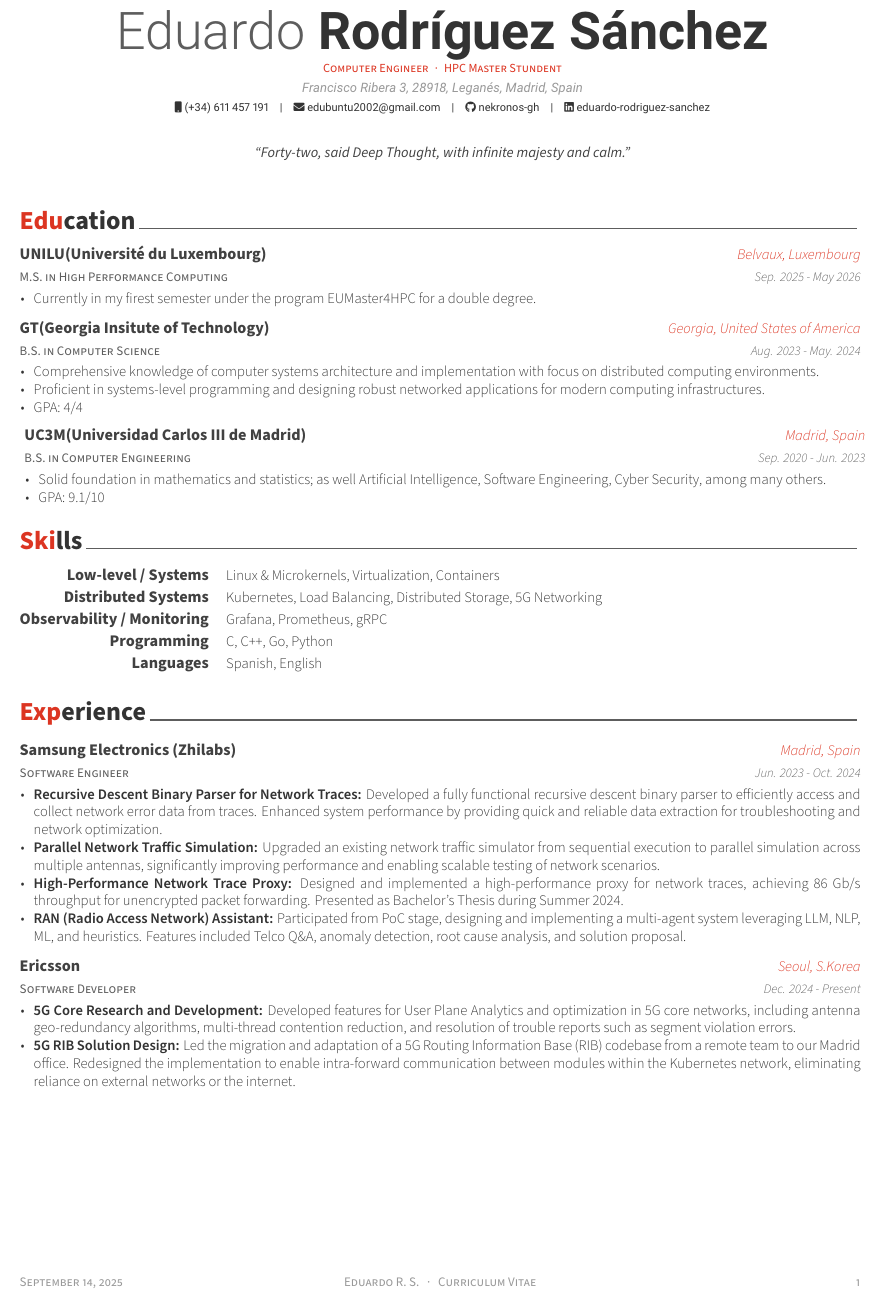
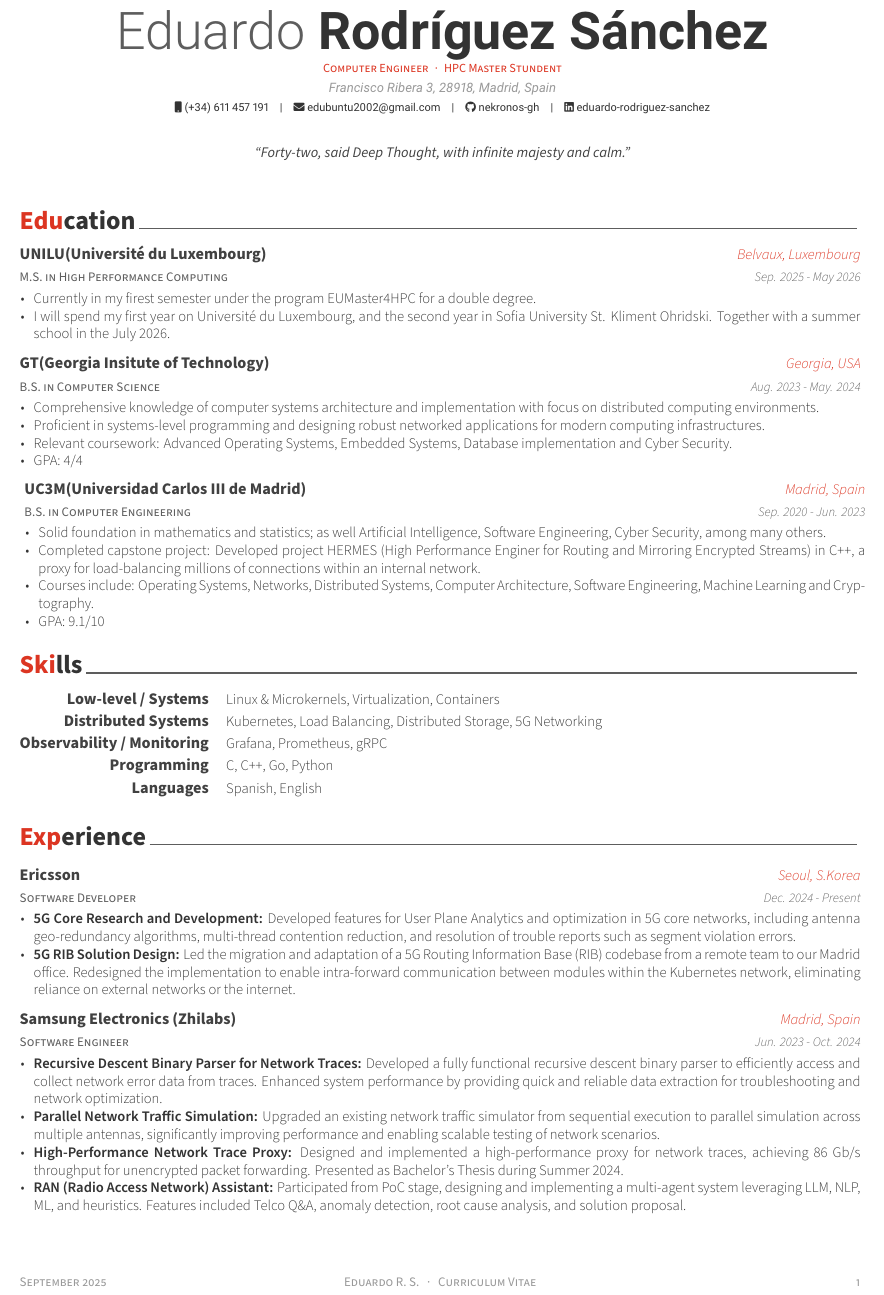
Before and after one commit to nekronos-gh/CV, a LaTeX CV (cv.tex, which reads cv/education.tex, cv/experience.tex): part of the page, cut so that both start at the same text. Compiled offline with XeLaTeX.

Commit message:
Minor fixes

```diff
--- a/cv.tex
+++ b/cv.tex
@@ -19,6 +19,7 @@
 %-------------------------------------------------------------------------------
 % A4 paper size by default, use 'letterpaper' for US letter
 \documentclass[11pt, a4paper]{awesome-cv}
+\usepackage{datetime}
 
 % Configure page margins with geometry
 \geometry{left=1.4cm, top=.8cm, right=1.4cm, bottom=1.8cm, footskip=.5cm}
@@ -53,7 +54,7 @@
 % \photo{./examples/profile.png}
 \name{Eduardo}{Rodríguez Sánchez}
 \position{Computer Engineer{\enskip\cdotp\enskip}HPC Master Stundent}
-\address{Francisco Ribera 3, 28918, Leganés, Madrid, Spain}
+\address{Francisco Ribera 3, 28918, Madrid, Spain}
 
 \mobile{(+34) 611 457 191}
 \email{edubuntu2002@gmail.com}
@@ -88,7 +89,7 @@
 % Print the footer with 3 arguments(<left>, <center>, <right>)
 % Leave any of these blank if they are not needed
 \makecvfooter
-  {\today}
+  {\monthname[\the\month] \the\year}
   {Eduardo R. S.~~~·~~~Curriculum Vitae}
   {\thepage}
 
--- a/cv/education.tex
+++ b/cv/education.tex
@@ -18,18 +18,20 @@
     {
       \begin{cvitems} % Description(s) bullet points
         \item {Currently in my firest semester under the program EUMaster4HPC for a double degree.}
+        \item {I will spend my first year on Université du Luxembourg, and the second year in Sofia University St. Kliment Ohridski. Together with a summer school in the July 2026.}
       \end{cvitems}
     }
 
   \cventry
     {B.S. in Computer Science} % Degree
     {GT(Georgia Insitute of Technology)} % Institution
-    {Georgia, United States of America} % Location
+    {Georgia, USA} % Location
     {Aug. 2023 - May. 2024} % Date(s)
     {
       \begin{cvitems} % Description(s) bullet points
         \item {Comprehensive knowledge of computer systems architecture and implementation with focus on distributed computing environments.}
         \item {Proficient in systems-level programming and designing robust networked applications for modern computing infrastructures.}
+        \item {Relevant coursework: Advanced Operating Systems, Embedded Systems, Database implementation and Cyber Security.}
         \item {GPA: 4/4}
       \end{cvitems}
     }
@@ -41,6 +43,8 @@
     {
       \begin{cvitems} % Description(s) bullet points
         \item {Solid foundation in mathematics and statistics; as well Artificial Intelligence, Software Engineering, Cyber Security, among many others.}
+        \item {Completed capstone project: Developed project HERMES (High Performance Enginer for Routing and Mirroring Encrypted Streams) in C++, a proxy for load-balancing millions of connections within an internal network.}
+        \item {Courses include: Operating Systems, Networks, Distributed Systems, Computer Architecture, Software Engineering, Machine Learning and Cryptography.}
         \item {GPA: 9.1/10}
       \end{cvitems}
     }
--- a/cv/experience.tex
+++ b/cv/experience.tex
@@ -7,6 +7,19 @@
 %	CONTENT
 %-------------------------------------------------------------------------------
 \begin{cventries}
+
+%---------------------------------------------------------
+  \cventry
+    {Software Developer} % Job title
+    {Ericsson} % Organization
+    {Seoul, S.Korea} % Location
+    {Dec. 2024 - Present} % Date(s)
+    {
+      \begin{cvitems} % Description(s) of tasks/responsibilities
+        \item {\textbf{5G Core Research and Development:} Developed features for User Plane Analytics and optimization in 5G core networks, including antenna geo-redundancy algorithms, multi-thread contention reduction, and resolution of trouble reports such as segment violation errors.}
+        \item {\textbf{5G RIB Solution Design:} Led the migration and adaptation of a 5G Routing Information Base (RIB) codebase from a remote team to our Madrid office. Redesigned the implementation to enable intra-forward communication between modules within the Kubernetes network, eliminating reliance on external networks or the internet.}
+      \end{cvitems}
+    }
 
 %---------------------------------------------------------
   \cventry
@@ -24,17 +37,4 @@
     }
 
 %---------------------------------------------------------
-  \cventry
-    {Software Developer} % Job title
-    {Ericsson} % Organization
-    {Seoul, S.Korea} % Location
-    {Dec. 2024 - Present} % Date(s)
-    {
-      \begin{cvitems} % Description(s) of tasks/responsibilities
-        \item {\textbf{5G Core Research and Development:} Developed features for User Plane Analytics and optimization in 5G core networks, including antenna geo-redundancy algorithms, multi-thread contention reduction, and resolution of trouble reports such as segment violation errors.}
-        \item {\textbf{5G RIB Solution Design:} Led the migration and adaptation of a 5G Routing Information Base (RIB) codebase from a remote team to our Madrid office. Redesigned the implementation to enable intra-forward communication between modules within the Kubernetes network, eliminating reliance on external networks or the internet.}
-      \end{cvitems}
-    }
-
-%---------------------------------------------------------
 \end{cventries}
```
Also changed, not shown: cv.pdf.
